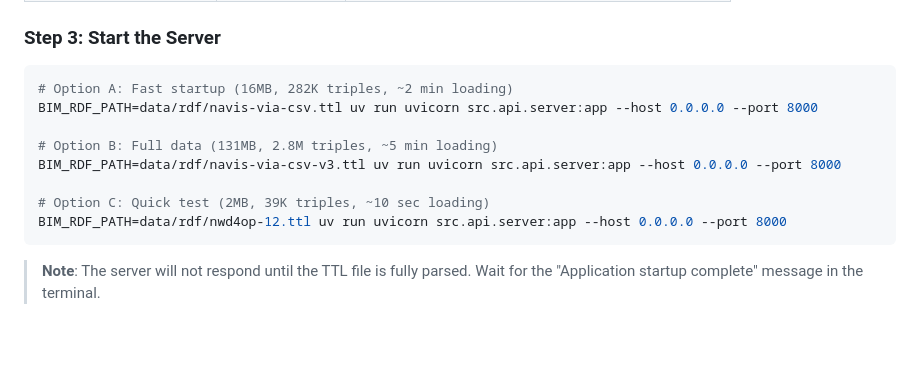
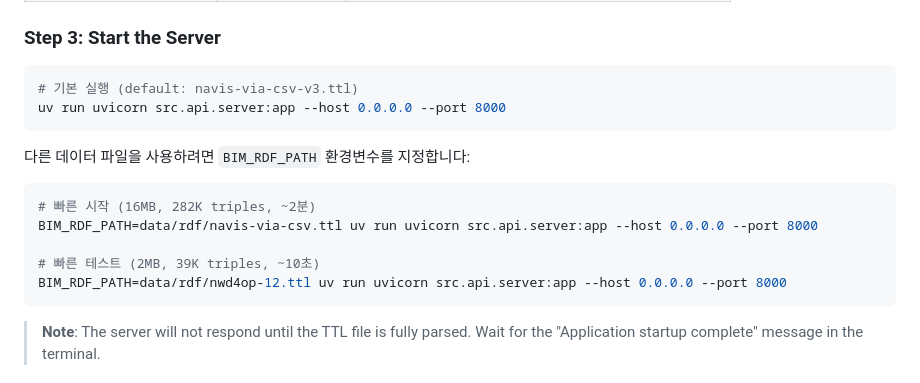
Before and after one commit to tygwan/bim-ontology, a Markdown page: README.md, the part around the change. GitHub-like rendering; blank space fills up the shorter version.

Commit message:
docs: simplify server start command in README
Default `uv run uvicorn` as the primary option without env vars.

Co-Authored-By: Claude Opus 4.6 <noreply@anthropic.com>

````diff
--- a/README.md
+++ b/README.md
@@ -72,13 +72,17 @@ references/
 ### Step 3: Start the Server
 
 ```bash
-# Option A: Fast startup (16MB, 282K triples, ~2 min loading)
+# 기본 실행 (default: navis-via-csv-v3.ttl)
+uv run uvicorn src.api.server:app --host 0.0.0.0 --port 8000
+```
+
+다른 데이터 파일을 사용하려면 `BIM_RDF_PATH` 환경변수를 지정합니다:
+
+```bash
+# 빠른 시작 (16MB, 282K triples, ~2분)
 BIM_RDF_PATH=data/rdf/navis-via-csv.ttl uv run uvicorn src.api.server:app --host 0.0.0.0 --port 8000
 
-# Option B: Full data (131MB, 2.8M triples, ~5 min loading)
-BIM_RDF_PATH=data/rdf/navis-via-csv-v3.ttl uv run uvicorn src.api.server:app --host 0.0.0.0 --port 8000
-
-# Option C: Quick test (2MB, 39K triples, ~10 sec loading)
+# 빠른 테스트 (2MB, 39K triples, ~10초)
 BIM_RDF_PATH=data/rdf/nwd4op-12.ttl uv run uvicorn src.api.server:app --host 0.0.0.0 --port 8000
 ```
 
````
